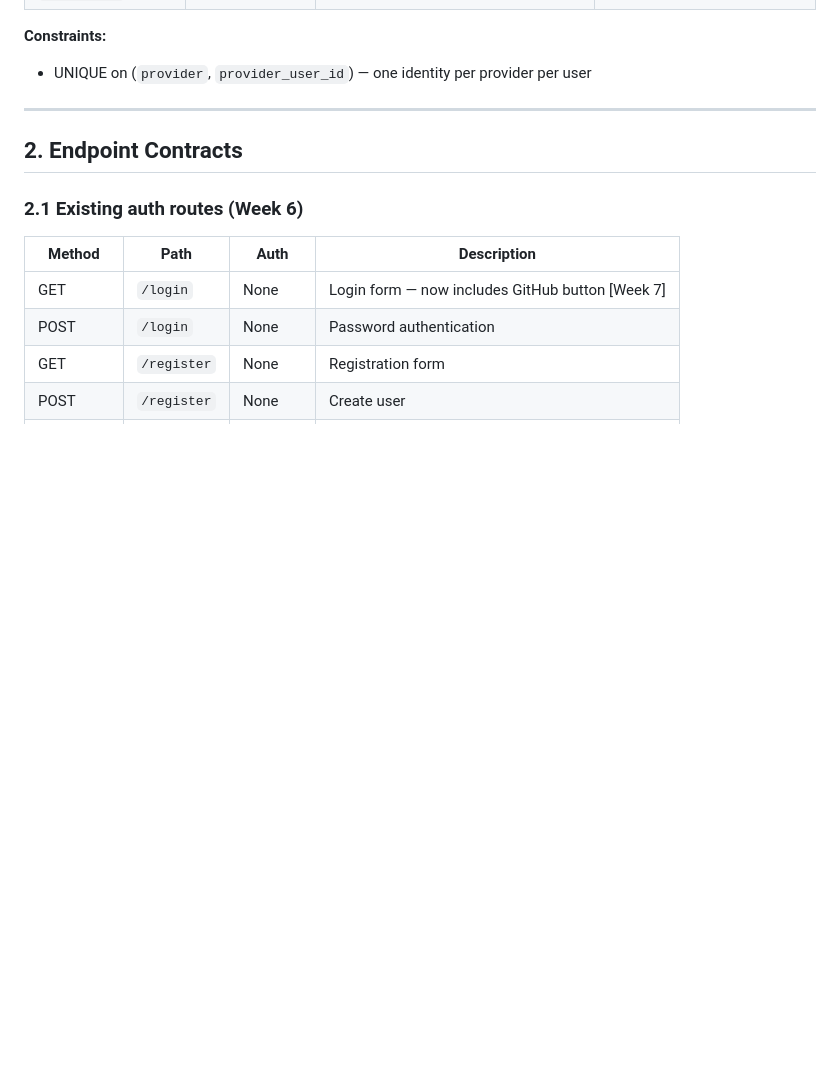
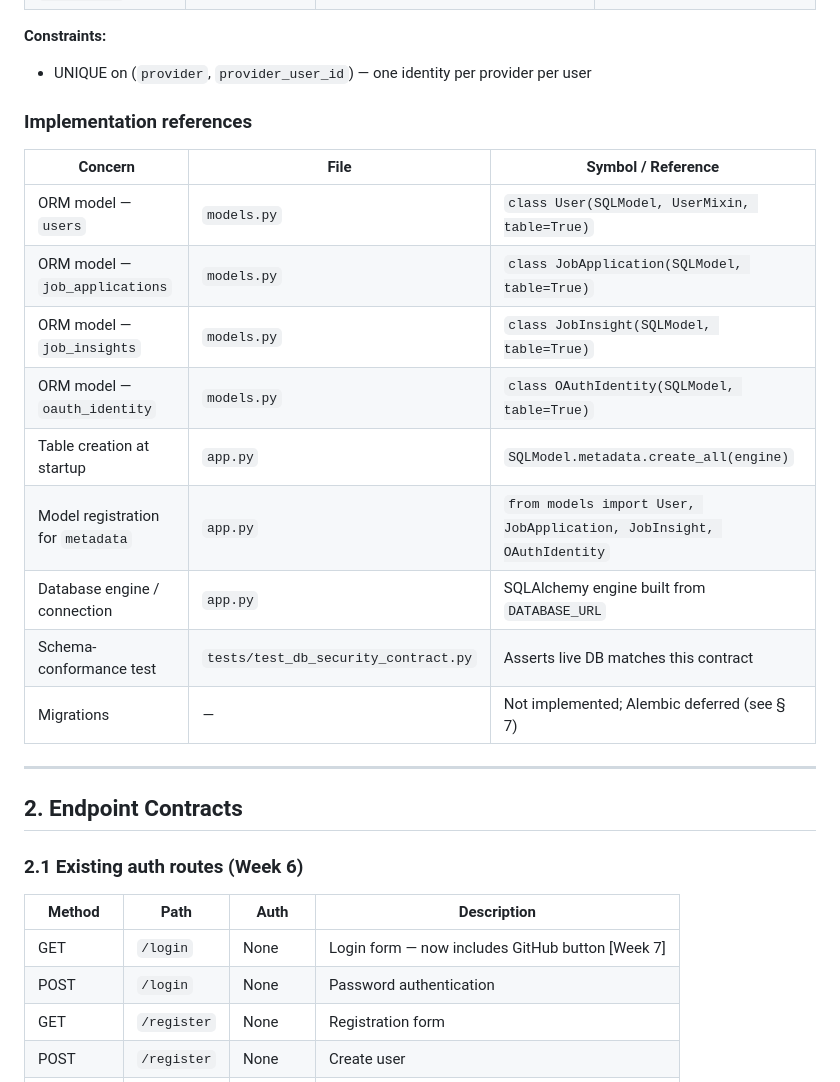
Before and after one commit to course-506-high-flyers/job-tracker, a Markdown page: CONTRACTS.md, the part around the change. Rendered like a GitHub page; blank space fills up the shorter version.

Commit message:
docs(contracts): add implementation references table under § 1 Schema
Maps each contract table and the create_all bootstrap to the source
files where the schema is actually implemented, so readers can jump
from the spec to the code without grepping. References § 7 for the
deliberate Alembic deferral.

Co-authored-by: Cursor <cursoragent@cursor.com>

```diff
--- a/CONTRACTS.md
+++ b/CONTRACTS.md
@@ -67,6 +67,20 @@ One user may have multiple OAuth identities (one per provider).
 
 **Constraints:**
 - UNIQUE on (`provider`, `provider_user_id`) — one identity per provider per user
+
+### Implementation references
+
+| Concern | File | Symbol / Reference |
+|---|---|---|
+| ORM model — `users` | `models.py` | `class User(SQLModel, UserMixin, table=True)` |
+| ORM model — `job_applications` | `models.py` | `class JobApplication(SQLModel, table=True)` |
+| ORM model — `job_insights` | `models.py` | `class JobInsight(SQLModel, table=True)` |
+| ORM model — `oauth_identity` | `models.py` | `class OAuthIdentity(SQLModel, table=True)` |
+| Table creation at startup | `app.py` | `SQLModel.metadata.create_all(engine)` |
+| Model registration for `metadata` | `app.py` | `from models import User, JobApplication, JobInsight, OAuthIdentity` |
+| Database engine / connection | `app.py` | SQLAlchemy engine built from `DATABASE_URL` |
+| Schema-conformance test | `tests/test_db_security_contract.py` | Asserts live DB matches this contract |
+| Migrations | — | Not implemented; Alembic deferred (see § 7) |
 
 ---
 
```
